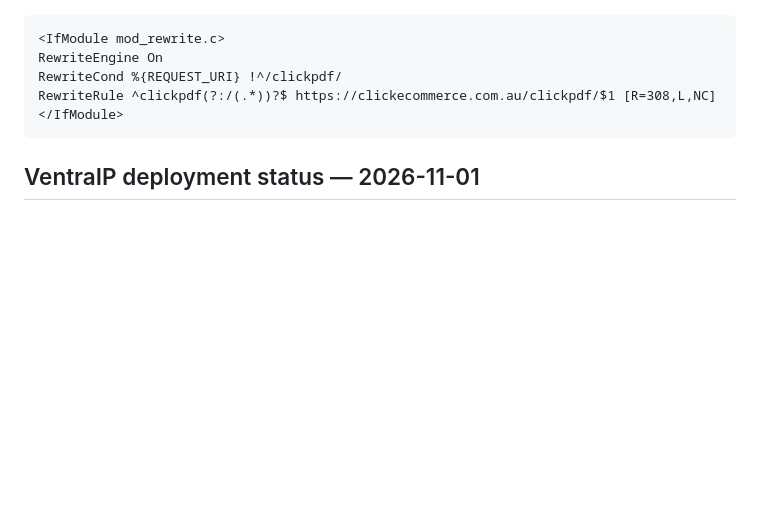
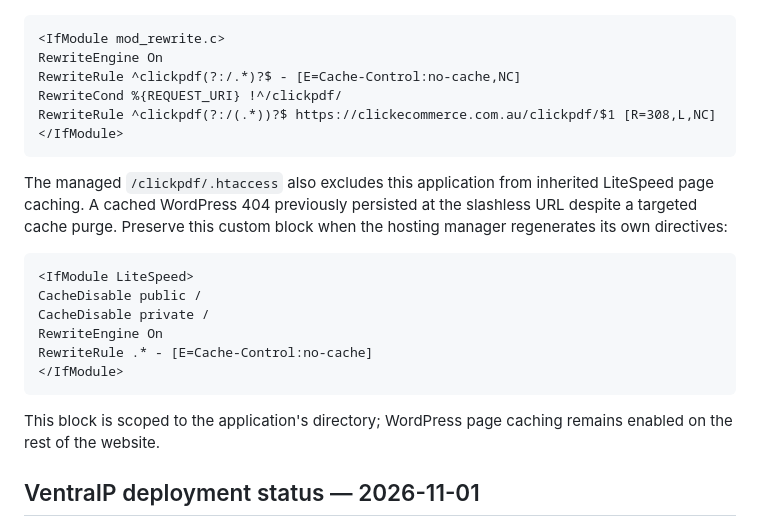
Before and after one commit to Baillie11/ClickPDFToolkit, a Markdown page: docs/DEPLOYMENT.md, the part around the change. Rendered like a GitHub page; blank space fills up the shorter version.

Commit message:
Document ClickPDF cache exclusion for canonical URL handling

````diff
--- a/docs/DEPLOYMENT.md
+++ b/docs/DEPLOYMENT.md
@@ -12,10 +12,28 @@ backed up outside the public document root. Keep all existing WordPress rules:
 ```apache
 <IfModule mod_rewrite.c>
 RewriteEngine On
+RewriteRule ^clickpdf(?:/.*)?$ - [E=Cache-Control:no-cache,NC]
 RewriteCond %{REQUEST_URI} !^/clickpdf/
 RewriteRule ^clickpdf(?:/(.*))?$ https://clickecommerce.com.au/clickpdf/$1 [R=308,L,NC]
 </IfModule>
 ```
+
+The managed `/clickpdf/.htaccess` also excludes this application from inherited
+LiteSpeed page caching. A cached WordPress 404 previously persisted at the
+slashless URL despite a targeted cache purge. Preserve this custom block when
+the hosting manager regenerates its own directives:
+
+```apache
+<IfModule LiteSpeed>
+CacheDisable public /
+CacheDisable private /
+RewriteEngine On
+RewriteRule .* - [E=Cache-Control:no-cache]
+</IfModule>
+```
+
+This block is scoped to the application's directory; WordPress page caching
+remains enabled on the rest of the website.
 
 ## VentraIP deployment status — 2026-11-01
 
````
